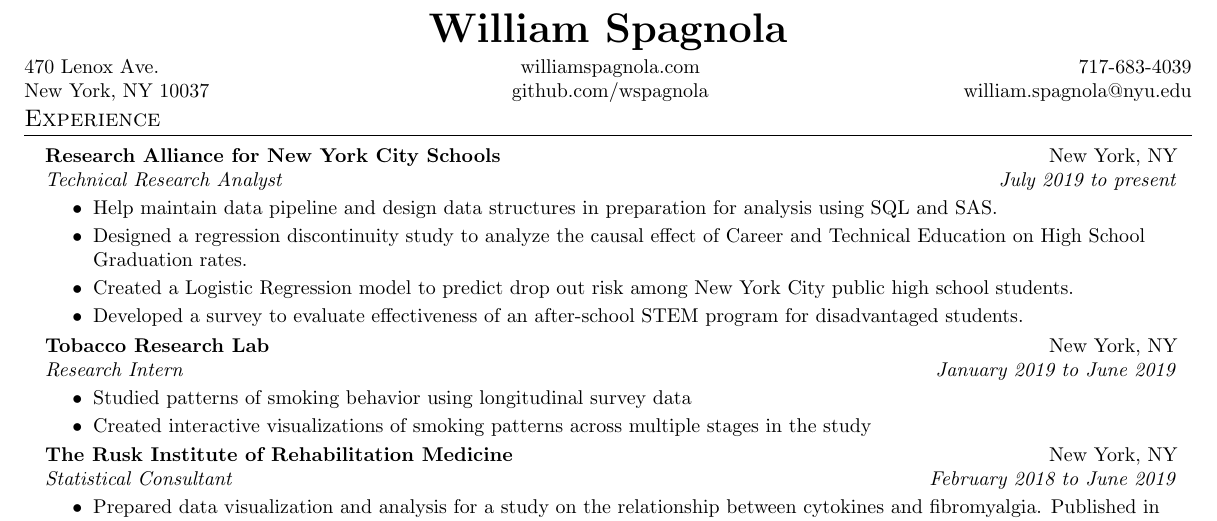
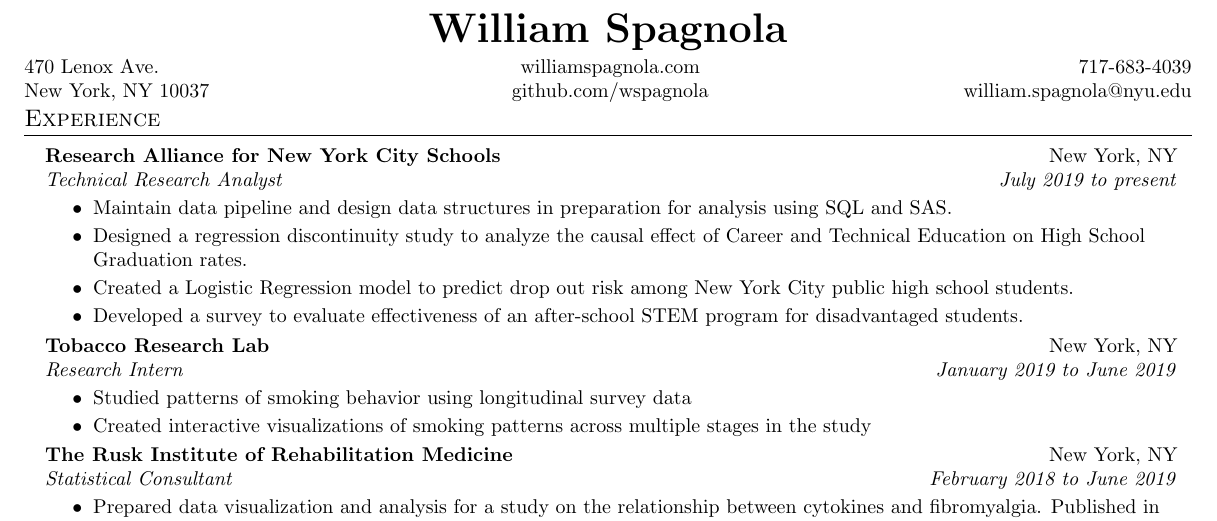
Before and after one commit to wspagnola/cv, a LaTeX CV (wspagnola_resume_2021.tex): part of the page, cut so that both start at the same text. Compiled offline with pdfLaTeX.

Commit message:
Removes help from first bullet

```diff
--- a/wspagnola_resume_2021.tex
+++ b/wspagnola_resume_2021.tex
@@ -44,7 +44,7 @@
 			{Research Alliance for New York City Schools}{New York, NY}
 			{Technical Research Analyst}{July 2019 to present}
 			\resumeItemListStart
-				\resumeItem{Help maintain data pipeline and design data structures in preparation for analysis using SQL and SAS.}
+				\resumeItem{Maintain data pipeline and design data structures in preparation for analysis using SQL and SAS.}
 				\resumeItem{Designed a regression discontinuity study to analyze the causal effect of Career and Technical Education on High School Graduation rates.}
 				\resumeItem {Created a Logistic Regression model to predict drop out risk among New York City public high school students.}
 				\resumeItem{Developed a survey to evaluate effectiveness of an after-school STEM program for disadvantaged students. }
```
